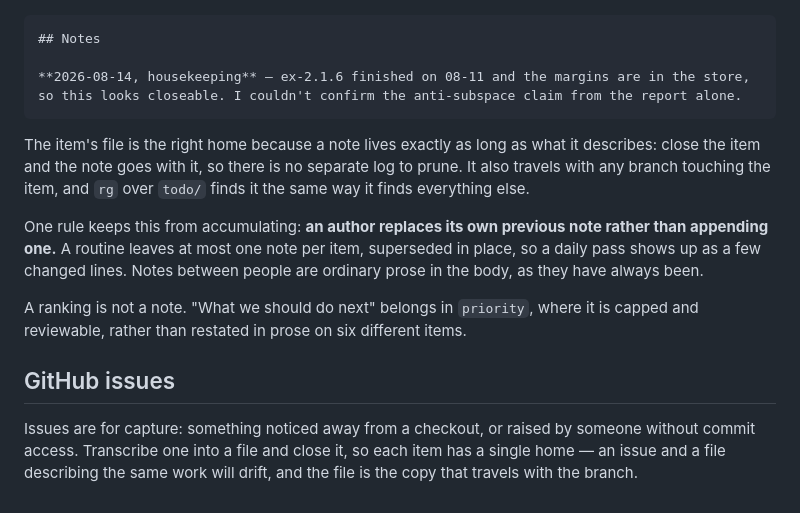
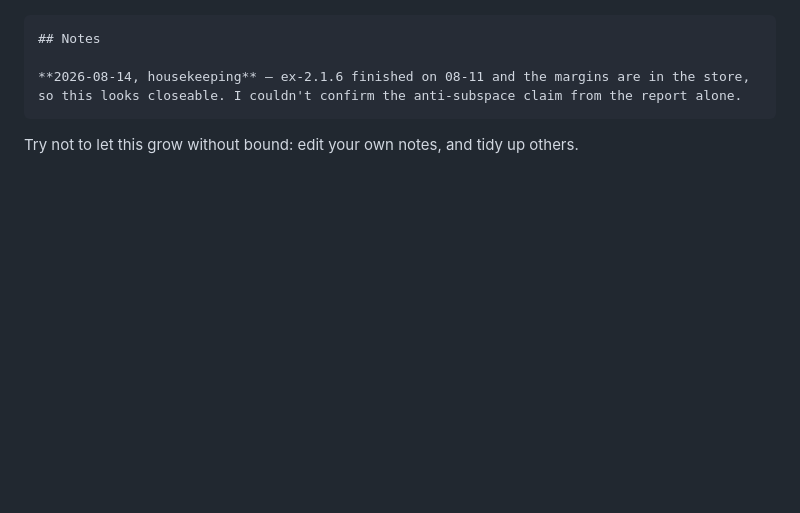
Before and after one commit to z0u/sca2, a Markdown page: todo/README.md, the part around one of its changes. Rendered like a GitHub page; blank space fills up the shorter version.

````diff
--- a/todo/README.md
+++ b/todo/README.md
@@ -70,12 +57,4 @@ An agent that reads the backlog on a schedule — the housekeeping routine, say
 **2026-08-14, housekeeping** — ex-2.1.6 finished on 08-11 and the margins are in the store, so this looks closeable. I couldn't confirm the anti-subspace claim from the report alone.
 ```
 
-The item's file is the right home because a note lives exactly as long as what it describes: close the item and the note goes with it, so there is no separate log to prune. It also travels with any branch touching the item, and `rg` over `todo/` finds it the same way it finds everything else.
-
-One rule keeps this from accumulating: **an author replaces its own previous note rather than appending one.** A routine leaves at most one note per item, superseded in place, so a daily pass shows up as a few changed lines. Notes between people are ordinary prose in the body, as they have always been.
-
-A ranking is not a note. "What we should do next" belongs in `priority`, where it is capped and reviewable, rather than restated in prose on six different items.
-
-## GitHub issues
-
-Issues are for capture: something noticed away from a checkout, or raised by someone without commit access. Transcribe one into a file and close it, so each item has a single home — an issue and a file describing the same work will drift, and the file is the copy that travels with the branch.
+Try not to let this grow without bound: edit your own notes, and tidy up others.
````
Also changed, not shown: other parts of todo/README.md (+16 -29 lines).
